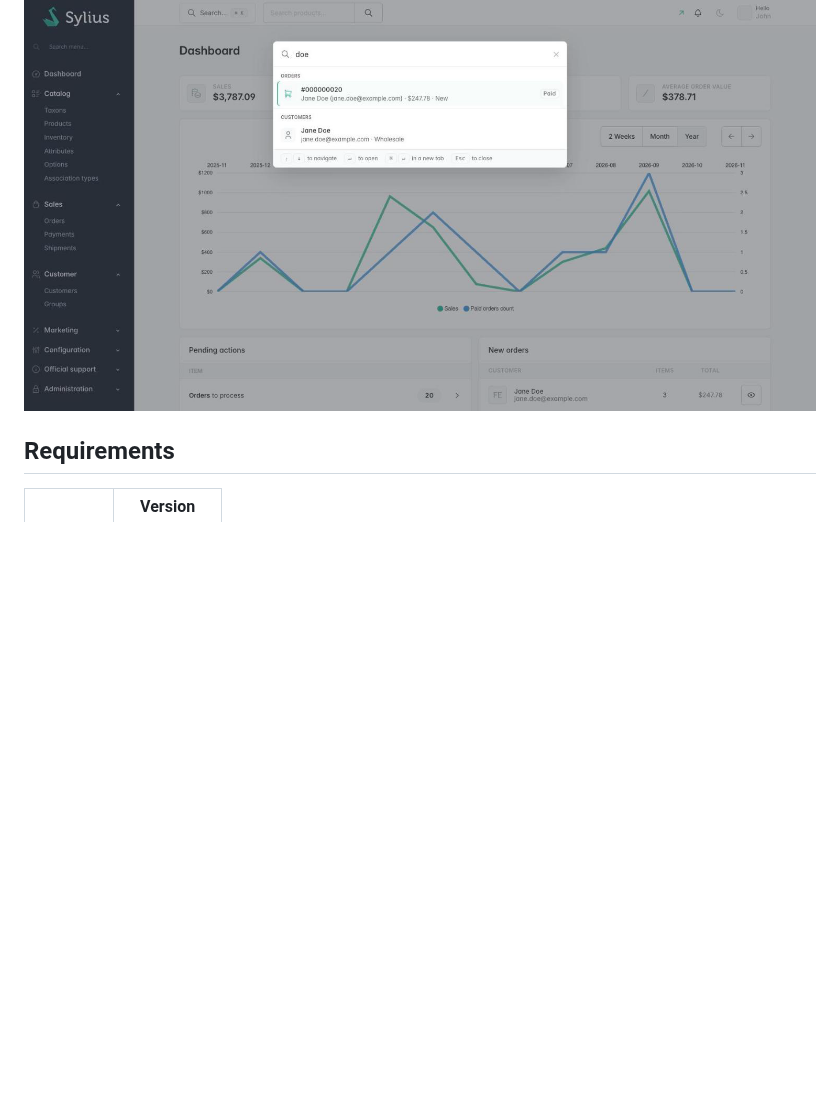
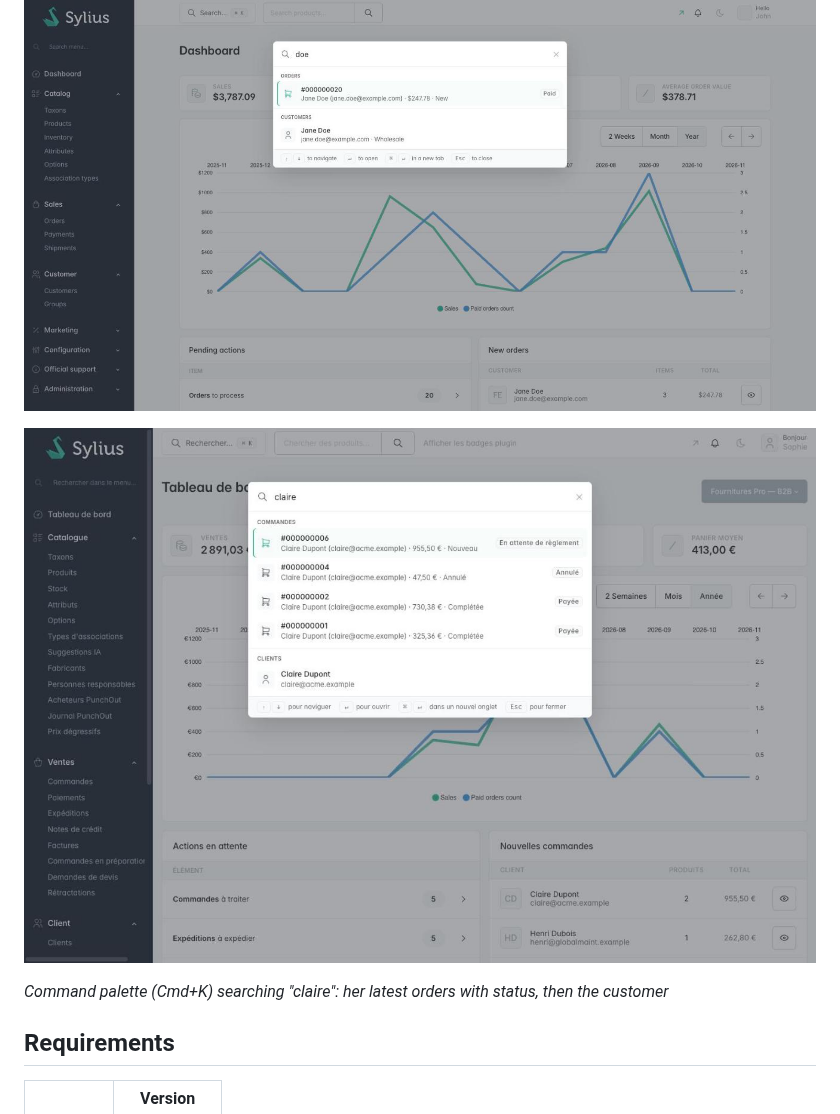
Before and after one commit to thibmonier/sylius-command-palette-plugin, a Markdown page: README.md, the part around the change. Drawn GitHub-style; pictures changed too: docs/images/admin-command-palette-search.jpg (added); blank space fills up the shorter version.

```diff
--- a/README.md
+++ b/README.md
@@ -32,6 +32,10 @@ Spanish, Italian, Dutch and Polish, no build step and no JavaScript dependency.
 ## Screenshots
 
 ![Command palette](docs/images/admin-command-palette.png)
+
+![Command palette (Cmd+K) searching "claire": her latest orders with status, then the customer](docs/images/admin-command-palette-search.jpg)
+
+*Command palette (Cmd+K) searching "claire": her latest orders with status, then the customer*
 
 ## Requirements
 
```
Also changed, not shown: README.fr.md (+4 -0 lines).
